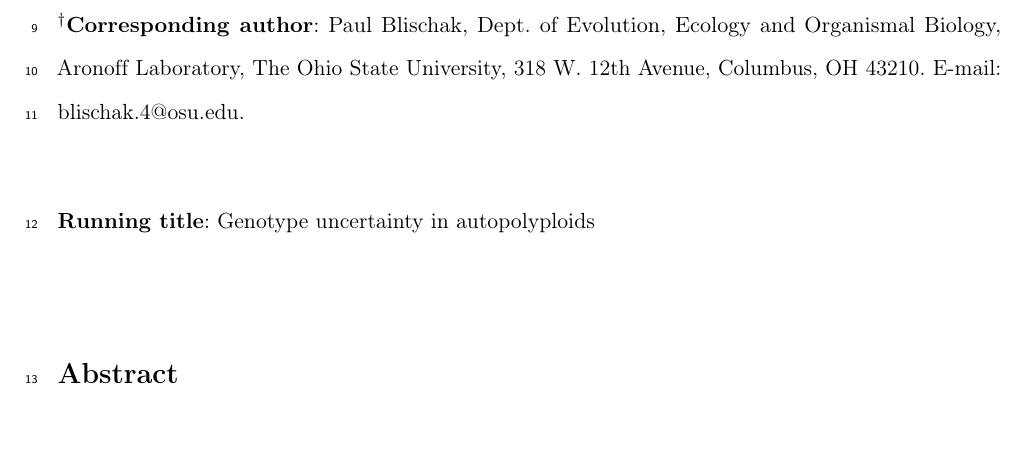
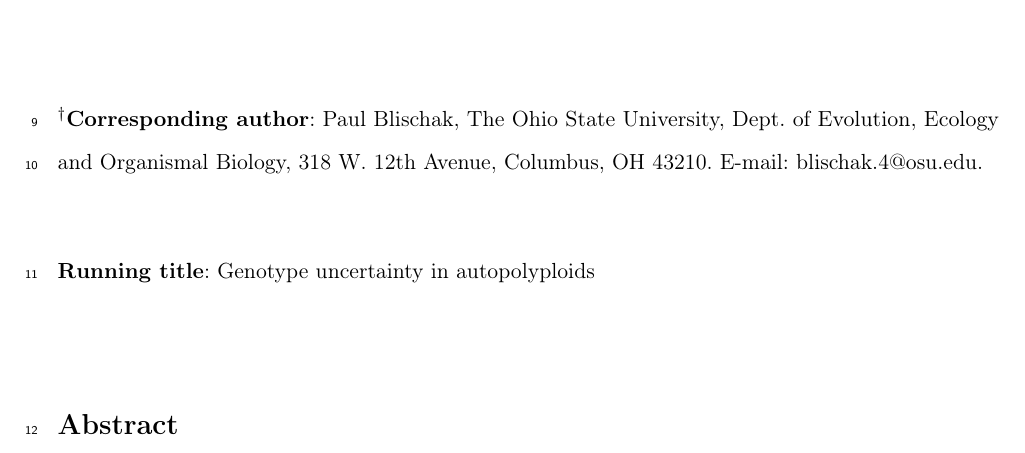
Before and after one commit to pblischak/polyfreqs-ms-data, a LaTeX document (doc/polyfreqs-ms.tex): part of page 1 of 22, cut so that both start at the same text, the shorter picture padded with empty space. Compiled offline with pdfLaTeX.

Commit message:
formatting addresses for authors

```diff
--- a/doc/polyfreqs-ms.tex
+++ b/doc/polyfreqs-ms.tex
@@ -67,7 +67,7 @@ Paul D. Blischak$^{1,\dagger}$, Laura S. Kubatko$^{1,2}$ and Andrea D. Wolfe$^1$
 \vspace{0.45in}
 
 
-\noindent $^\dagger$\textbf{Corresponding author}: Paul Blischak, Dept. of Evolution, Ecology and Organismal Biology, Aronoff Laboratory, The Ohio State University, 318 W. 12th Avenue, Columbus, OH 43210. E-mail: blischak.4@osu.edu.
+\noindent $^\dagger$\textbf{Corresponding author}: Paul Blischak, The Ohio State University, Dept. of Evolution, Ecology and Organismal Biology, 318 W. 12th Avenue, Columbus, OH 43210. E-mail: blischak.4@osu.edu.
 
 \vspace{0.45in}
 
```
